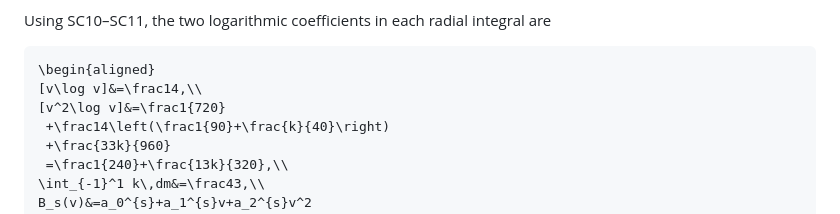
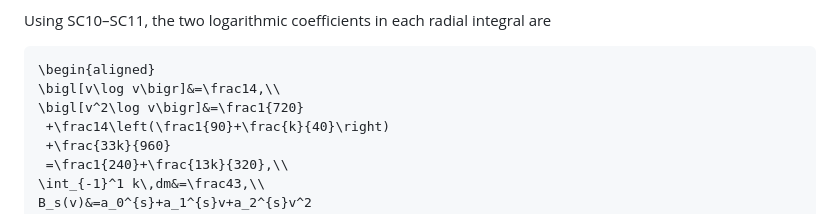
Before and after one commit to q5m-ai/causal-set-emergence, a Markdown page: notes/sphere-circle-complements.md, the part around the change. Drawn GitHub-style.

Commit message:
Preserve the short-log coefficient label in GitHub rendering
The browser interpreted a leading bare bracket after the aligned opener as an optional alignment argument. Use explicit bracket sizing and preserve both coefficient labels.

Refs #152

Assisted-by: OpenAI ChatGPT

````diff
--- a/notes/sphere-circle-complements.md
+++ b/notes/sphere-circle-complements.md
@@ -323,8 +323,8 @@ Using SC10–SC11, the two logarithmic coefficients in each radial integral are
 
 ```math
 \begin{aligned}
-[v\log v]&=\frac14,\\
-[v^2\log v]&=\frac1{720}
+\bigl[v\log v\bigr]&=\frac14,\\
+\bigl[v^2\log v\bigr]&=\frac1{720}
  +\frac14\left(\frac1{90}+\frac{k}{40}\right)
  +\frac{33k}{960}
  =\frac1{240}+\frac{13k}{320},\\
````
